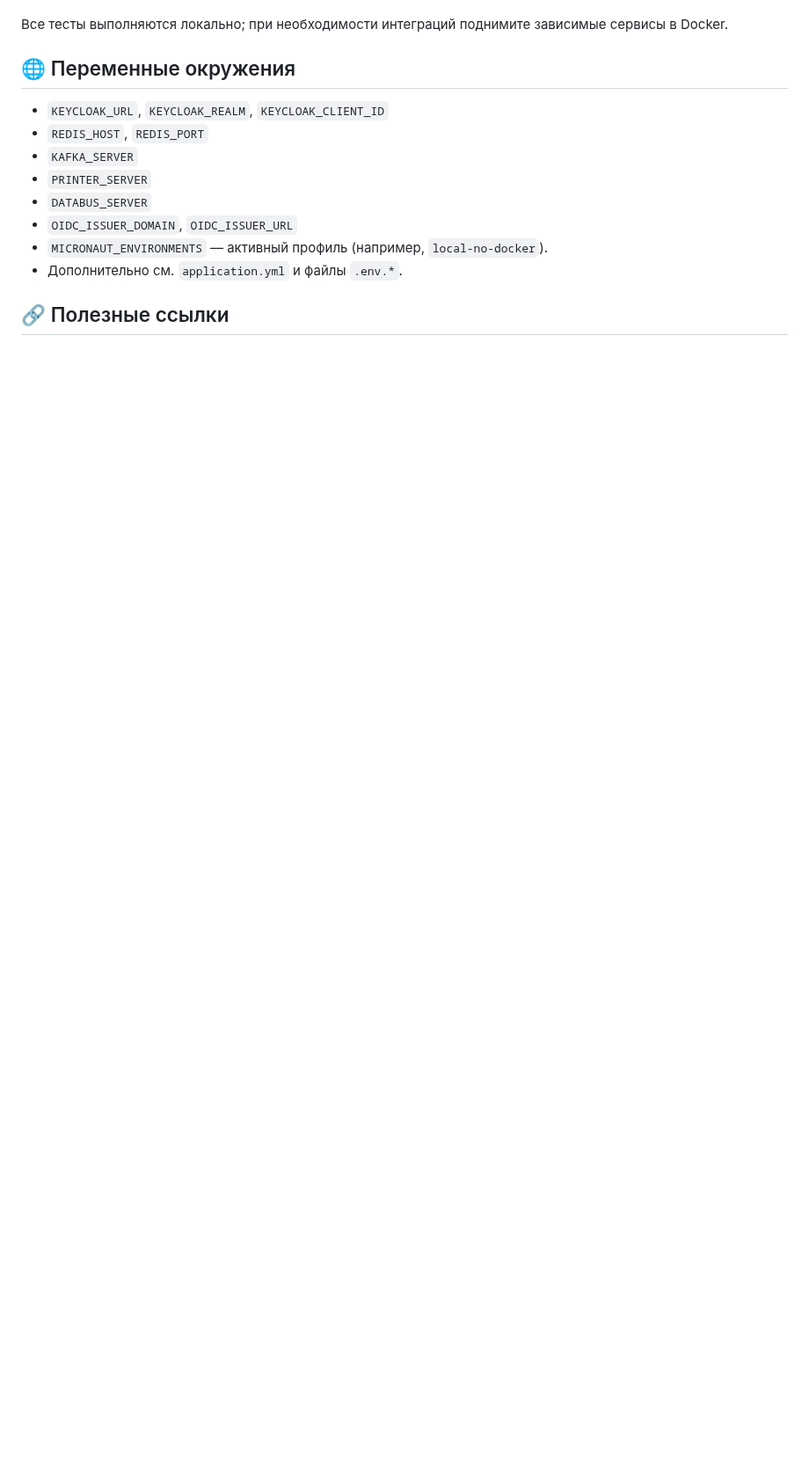
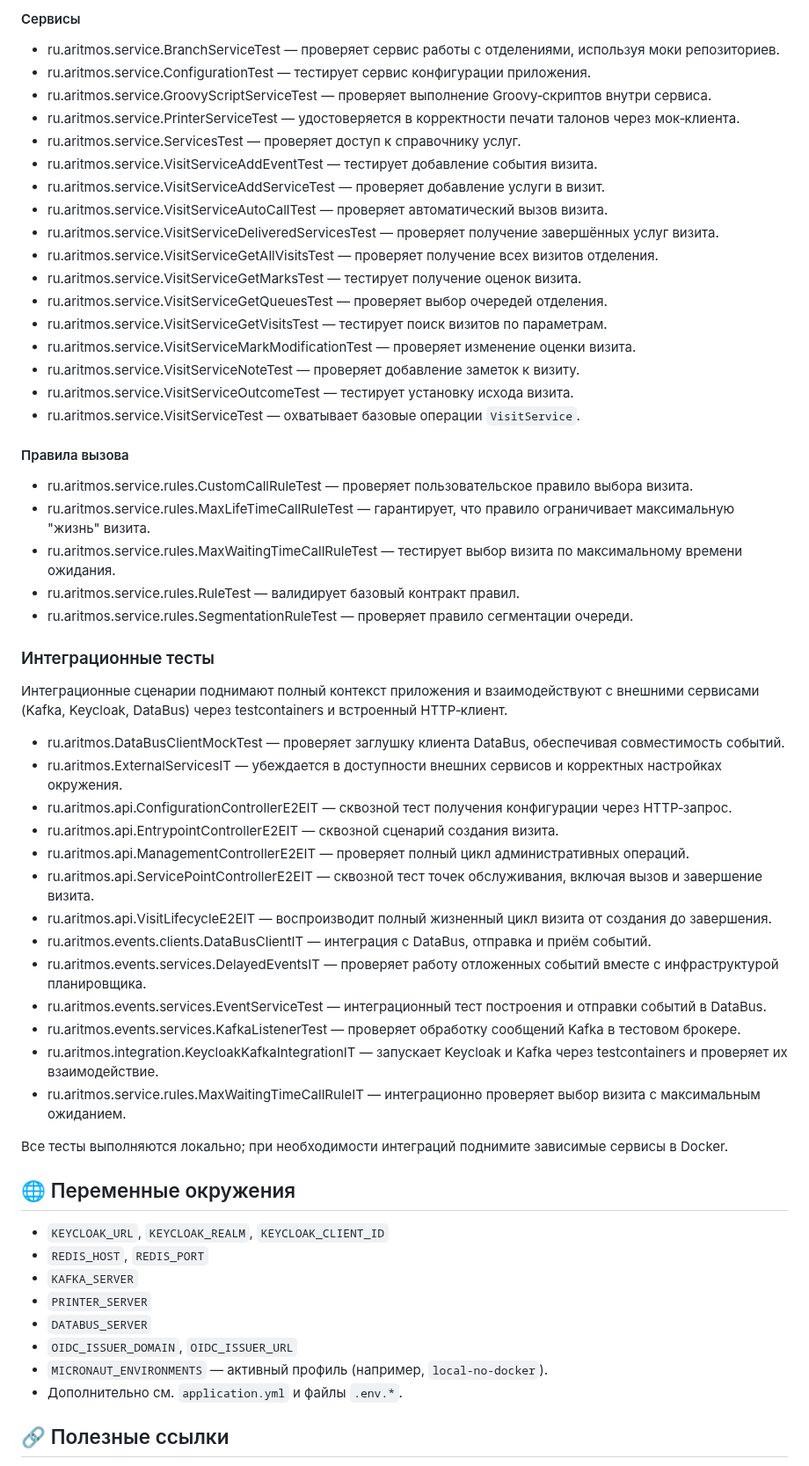
Before and after one commit to psokolov25/VisitManager, a Markdown page: README.md, the part around one of its changes. Shown at 88% size. Drawn GitHub-style; blank space fills up the shorter version.

```diff
--- a/README.md
+++ b/README.md
@@ -451,3 +428,46 @@ JAVA_TOOL_OPTIONS='-Djava.net.preferIPv4Stack=true' mvn -s .mvn/settings.xml tes
+#### Сервисы
+- ru.aritmos.service.BranchServiceTest — проверяет сервис работы с отделениями, используя моки репозиториев.
+- ru.aritmos.service.ConfigurationTest — тестирует сервис конфигурации приложения.
+- ru.aritmos.service.GroovyScriptServiceTest — проверяет выполнение Groovy‑скриптов внутри сервиса.
+- ru.aritmos.service.PrinterServiceTest — удостоверяется в корректности печати талонов через мок‑клиента.
+- ru.aritmos.service.ServicesTest — проверяет доступ к справочнику услуг.
+- ru.aritmos.service.VisitServiceAddEventTest — тестирует добавление события визита.
+- ru.aritmos.service.VisitServiceAddServiceTest — проверяет добавление услуги в визит.
+- ru.aritmos.service.VisitServiceAutoCallTest — проверяет автоматический вызов визита.
+- ru.aritmos.service.VisitServiceDeliveredServicesTest — проверяет получение завершённых услуг визита.
+- ru.aritmos.service.VisitServiceGetAllVisitsTest — проверяет получение всех визитов отделения.
+- ru.aritmos.service.VisitServiceGetMarksTest — тестирует получение оценок визита.
+- ru.aritmos.service.VisitServiceGetQueuesTest — проверяет выбор очередей отделения.
+- ru.aritmos.service.VisitServiceGetVisitsTest — тестирует поиск визитов по параметрам.
+- ru.aritmos.service.VisitServiceMarkModificationTest — проверяет изменение оценки визита.
+- ru.aritmos.service.VisitServiceNoteTest — проверяет добавление заметок к визиту.
+- ru.aritmos.service.VisitServiceOutcomeTest — тестирует установку исхода визита.
+- ru.aritmos.service.VisitServiceTest — охватывает базовые операции `VisitService`.
+
+#### Правила вызова
+- ru.aritmos.service.rules.CustomCallRuleTest — проверяет пользовательское правило выбора визита.
+- ru.aritmos.service.rules.MaxLifeTimeCallRuleTest — гарантирует, что правило ограничивает максимальную "жизнь" визита.
+- ru.aritmos.service.rules.MaxWaitingTimeCallRuleTest — тестирует выбор визита по максимальному времени ожидания.
+- ru.aritmos.service.rules.RuleTest — валидирует базовый контракт правил.
+- ru.aritmos.service.rules.SegmentationRuleTest — проверяет правило сегментации очереди.
+
+### Интеграционные тесты
+
+Интеграционные сценарии поднимают полный контекст приложения и взаимодействуют с внешними сервисами (Kafka, Keycloak, DataBus) через testcontainers и встроенный HTTP‑клиент.
+
+- ru.aritmos.DataBusClientMockTest — проверяет заглушку клиента DataBus, обеспечивая совместимость событий.
+- ru.aritmos.ExternalServicesIT — убеждается в доступности внешних сервисов и корректных настройках окружения.
+- ru.aritmos.api.ConfigurationControllerE2EIT — сквозной тест получения конфигурации через HTTP‑запрос.
+- ru.aritmos.api.EntrypointControllerE2EIT — сквозной сценарий создания визита.
+- ru.aritmos.api.ManagementControllerE2EIT — проверяет полный цикл административных операций.
+- ru.aritmos.api.ServicePointControllerE2EIT — сквозной тест точек обслуживания, включая вызов и завершение визита.
+- ru.aritmos.api.VisitLifecycleE2EIT — воспроизводит полный жизненный цикл визита от создания до завершения.
+- ru.aritmos.events.clients.DataBusClientIT — интеграция с DataBus, отправка и приём событий.
+- ru.aritmos.events.services.DelayedEventsIT — проверяет работу отложенных событий вместе с инфраструктурой планировщика.
+- ru.aritmos.events.services.EventServiceTest — интеграционный тест построения и отправки событий в DataBus.
+- ru.aritmos.events.services.KafkaListenerTest — проверяет обработку сообщений Kafka в тестовом брокере.
+- ru.aritmos.integration.KeycloakKafkaIntegrationIT — запускает Keycloak и Kafka через testcontainers и проверяет их взаимодействие.
+- ru.aritmos.service.rules.MaxWaitingTimeCallRuleIT — интеграционно проверяет выбор визита с максимальным ожиданием.
 
  Все тесты выполняются локально; при необходимости интеграций поднимите зависимые сервисы в Docker.
 
```
Also changed, not shown: other parts of README.md (+52 -75 lines).
